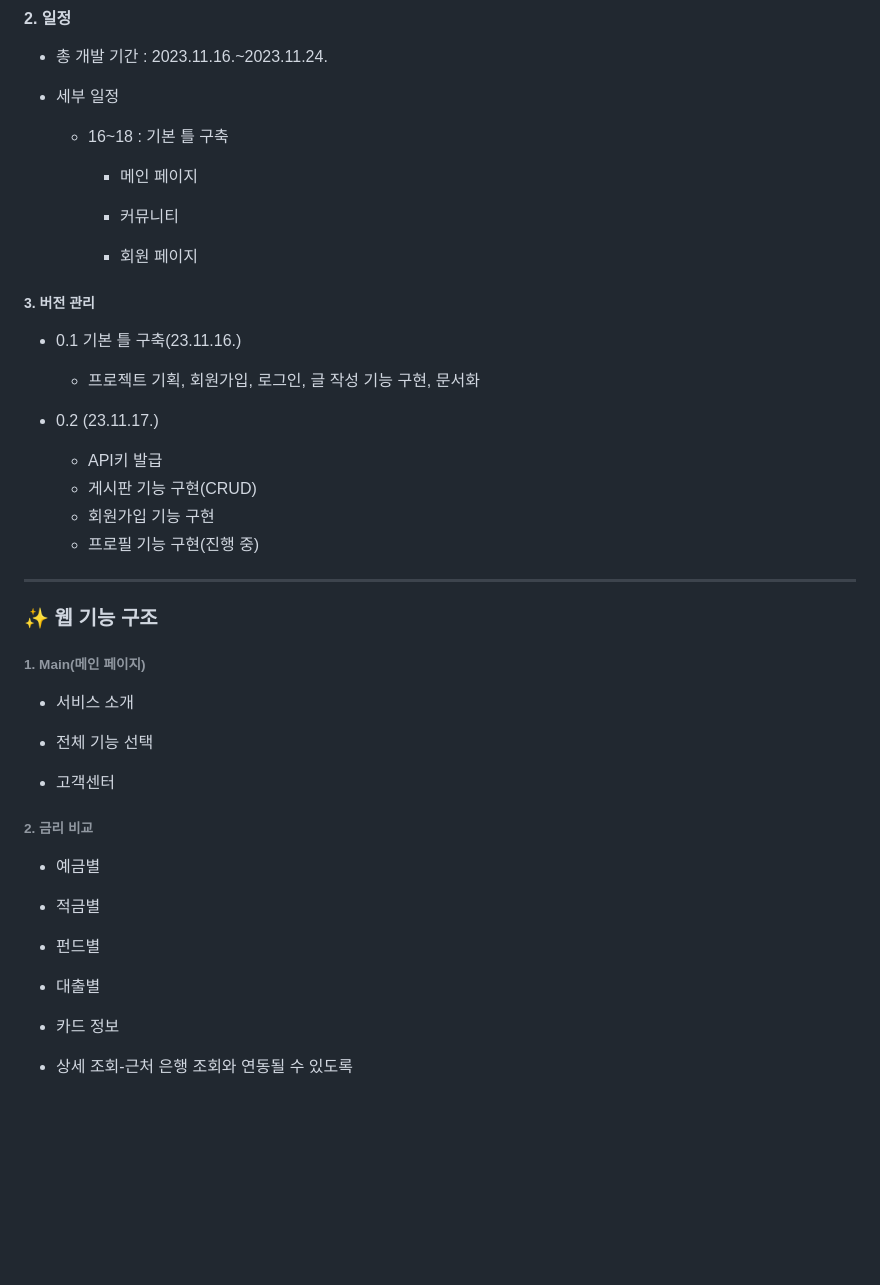
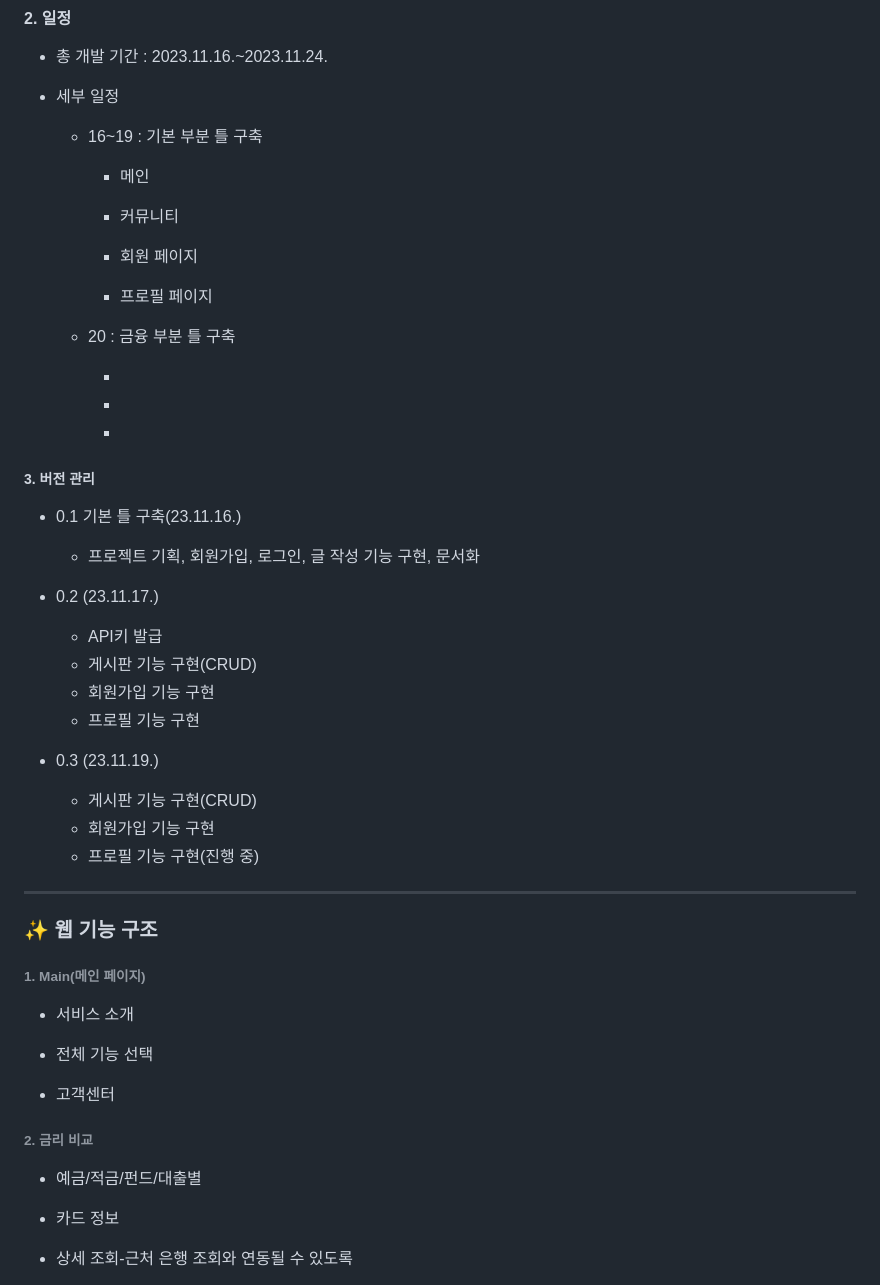
Before and after one commit to minimimin/FinancePJT_with_sim, a Markdown page: README.md, the part around the change. Rendered like a GitHub page; blank space fills up the shorter version.

Commit message:
231119_2

```diff
--- a/README.md
+++ b/README.md
@@ -22,13 +22,23 @@
 
 - 세부 일정
 
-  - 16~18 : 기본 틀 구축
+  - 16~19 : 기본 부분 틀 구축
 
-    - 메인 페이지
+    - 메인
 
     - 커뮤니티
 
     - 회원 페이지
+
+    - 프로필 페이지
+
+  - 20 : 금융 부분 틀 구축
+
+    -
+
+    -
+
+    -
 
 ##### 3. 버전 관리
 
@@ -41,8 +51,14 @@
   - API키 발급
   - 게시판 기능 구현(CRUD)
   - 회원가입 기능 구현
+  - 프로필 기능 구현
+
+
+- 0.3 (23.11.19.)
+
+  - 게시판 기능 구현(CRUD)
+  - 회원가입 기능 구현
   - 프로필 기능 구현(진행 중)
-
 ---
 
 ### ✨ **웹 기능 구조**
@@ -57,13 +73,7 @@
 
 ###### 2. 금리 비교
 
-- 예금별
-
-- 적금별
-
-- 펀드별
-
-- 대출별
+- 예금/적금/펀드/대출별
 
 - 카드 정보
 
```
